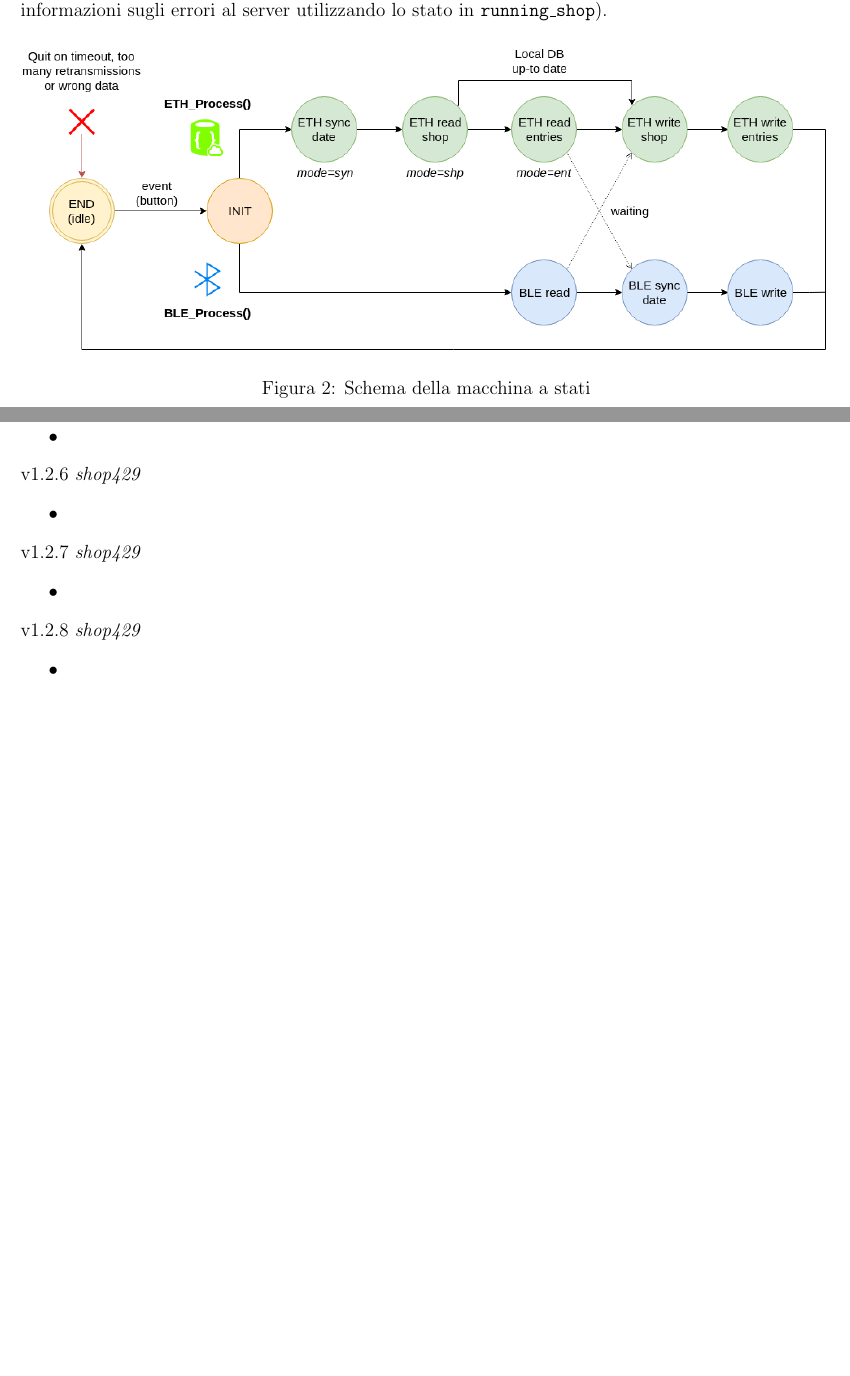
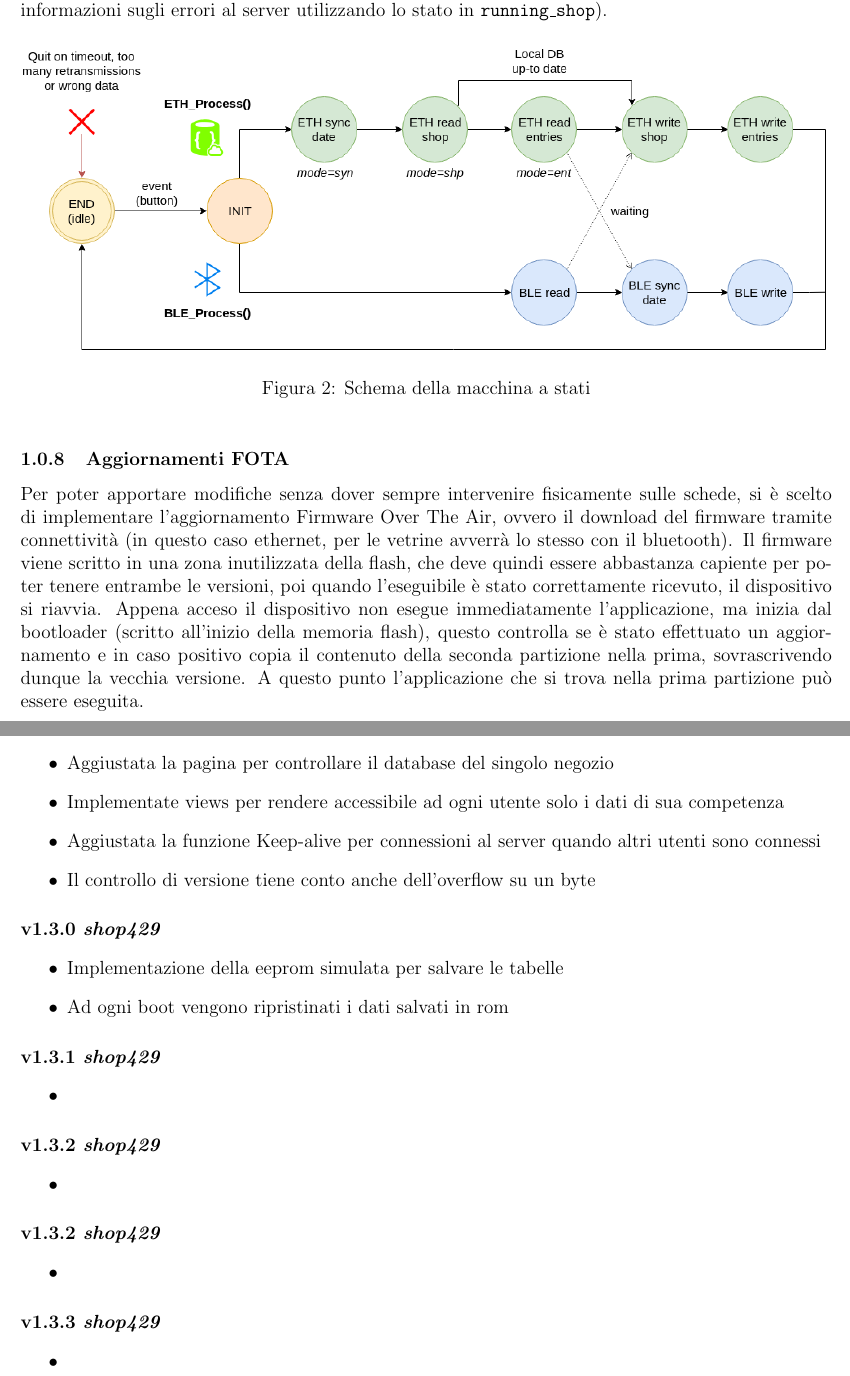
Before and after one commit to glemco/InternshipReport, a LaTeX document (document.tex, which reads changelog.tex, project.tex): two parts of pages 6 and 12 of 12 before the commit and two parts of pages 6 and 13 of 13 after it, joined at a grey line, cut so that both start at the same text, the shorter picture padded with empty space. Compiled offline with pdfLaTeX.

Commit message:
Updated report

```diff
--- a/changelog.tex
+++ b/changelog.tex
@@ -91,3 +91,16 @@ v1.2.4 \textit{shop429}
 		\item Inclusa l'autenticazione al server nell'header http
 		\item Connessione con database reale sul server (sorgenti php incluse nel progetto)
 	\end{itemize}
+\paragraph{v1.2.5 \textit{shop429}}
+  \begin{itemize}
+  	\item Aggiustata la pagina per controllare il database del singolo negozio
+    \item Implementate views per rendere accessibile ad ogni utente solo i dati di sua competenza
+    \item Aggiustata la funzione Keep-alive per connessioni al server quando altri utenti sono connessi
+    \item Il controllo di versione tiene conto anche dell'overflow su un byte
+  \end{itemize}
+\paragraph{v1.3.0 \textit{shop429}}
+  \begin{itemize}
+  	\item Implementazione della eeprom simulata per salvare le tabelle
+    \item Ad ogni boot vengono ripristinati i dati salvati in rom
+  \end{itemize}
+\paragraph{v1.3.1 \textit{shop429}}
@@ -95,15 +107,15 @@ v1.2.5 \textit{shop429}
   \begin{itemize}
   	\item
   \end{itemize}
-v1.2.6 \textit{shop429}
+\paragraph{v1.3.2 \textit{shop429}}
   \begin{itemize}
   	\item
   \end{itemize}
-v1.2.7 \textit{shop429}
+\paragraph{v1.3.2 \textit{shop429}}
   \begin{itemize}
   	\item
   \end{itemize}
-v1.2.8 \textit{shop429}
+\paragraph{v1.3.3 \textit{shop429}}
   \begin{itemize}
   	\item
   \end{itemize}
--- a/project.tex
+++ b/project.tex
@@ -64,6 +64,10 @@ Dopo le inizializzazioni di hardware e dati (ancora da definire) il sistema entr
   \caption{Schema della macchina a stati}
 \end{figure}
 
+\subsubsection{Aggiornamenti FOTA}
+
+Per poter apportare modifiche senza dover sempre intervenire fisicamente sulle schede, si \`e scelto di implementare l'aggiornamento Firmware Over The Air, ovvero il download del firmware tramite connettivit\`a (in questo caso ethernet, per le vetrine avverr\`a lo stesso con il bluetooth). Il firmware viene scritto in una zona inutilizzata della flash, che deve quindi essere abbastanza capiente per poter tenere entrambe le versioni, poi quando l'eseguibile \`e stato correttamente ricevuto, il dispositivo si riavvia. Appena acceso il dispositivo non esegue immediatamente l'applicazione, ma inizia dal bootloader (scritto all'inizio della memoria flash), questo controlla se \`e stato effettuato un aggiornamento e in caso positivo copia il contenuto della seconda partizione nella prima, sovrascrivendo dunque la vecchia versione. A questo punto l'applicazione che si trova nella prima partizione pu\`o essere eseguita.
+
 \subsection{COLLEGAMENTO BLUETOOTH STM32F429ZI}
 
 \subsubsection{Funzionamento delle librerie}
```
Also changed, not shown: document.pdf, changelog.tex (33 more changed lines), project.tex (6 more changed lines).
